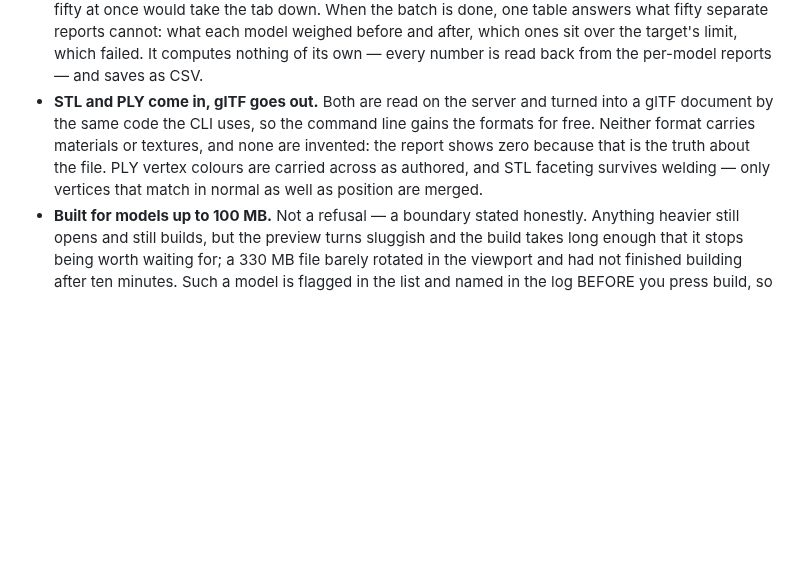
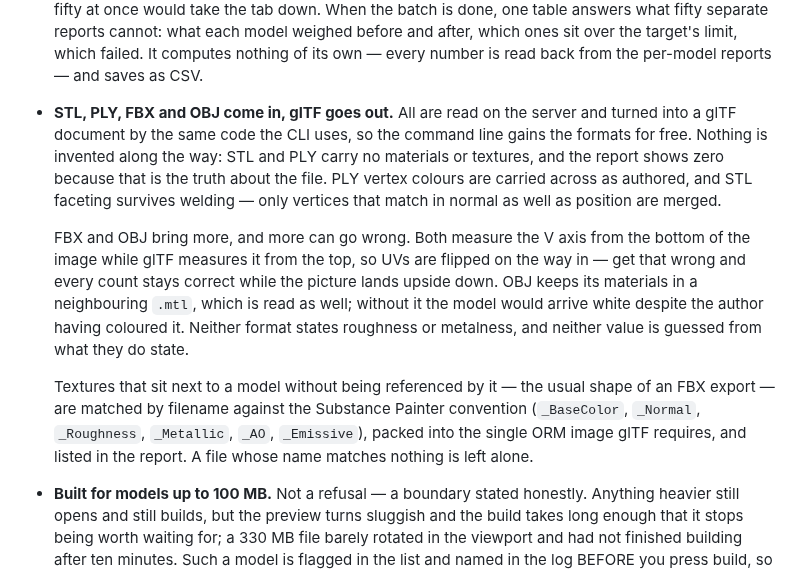
Before and after one commit to GlukerR/Tanyra3D, a Markdown page: README.md, the part around the change. Rendered like a GitHub page; blank space fills up the shorter version.

Commit message:
docs: приём FBX и OBJ записан там, где его ищут
README и ЧТО_УМЕЕТ.md знали про STL и PLY, но не про FBX (сделан 2026-08-22)
и OBJ (2026-08-23). Возможность есть, а в справке её нет — значит для
человека со стороны её нет вовсе.

Дописано и то, чего в этих форматах легко не заметить: переворот развёртки
(в FBX и OBJ отсчёт V снизу, в glTF сверху — ошибись, и все числа останутся
верными, а картинка ляжет вверх ногами), чтение соседнего `.mtl`, подбор
карт по имени файла и упаковка их в одну ORM, и новый вес модели — сумма
всей поставки.

Роадмап переписан отдельно («роадмап переписать надо»): он лежит под
.gitignore как внутренний документ и в этот коммит не входит.

Co-Authored-By: Claude Opus 5 <noreply@anthropic.com>

```diff
--- a/README.md
+++ b/README.md
@@ -452,12 +452,25 @@ The honest list of what the tool doesn't do, or doesn't do fully.
   model weighed before and after, which ones sit over the target's limit, which failed.
   It computes nothing of its own — every number is read back from the per-model reports —
   and saves as CSV.
-- **STL and PLY come in, glTF goes out.** Both are read on the server and turned into
-  a glTF document by the same code the CLI uses, so the command line gains the formats
-  for free. Neither format carries materials or textures, and none are invented: the
-  report shows zero because that is the truth about the file. PLY vertex colours are
-  carried across as authored, and STL faceting survives welding — only vertices that
+- **STL, PLY, FBX and OBJ come in, glTF goes out.** All are read on the server and turned
+  into a glTF document by the same code the CLI uses, so the command line gains the formats
+  for free. Nothing is invented along the way: STL and PLY carry no materials or textures,
+  and the report shows zero because that is the truth about the file. PLY vertex colours
+  are carried across as authored, and STL faceting survives welding — only vertices that
   match in normal as well as position are merged.
+
+  FBX and OBJ bring more, and more can go wrong. Both measure the V axis from the bottom
+  of the image while glTF measures it from the top, so UVs are flipped on the way in — get
+  that wrong and every count stays correct while the picture lands upside down. OBJ keeps
+  its materials in a neighbouring `.mtl`, which is read as well; without it the model would
+  arrive white despite the author having coloured it. Neither format states roughness or
+  metalness, and neither value is guessed from what they do state.
+
+  Textures that sit next to a model without being referenced by it — the usual shape of an
+  FBX export — are matched by filename against the Substance Painter convention
+  (`_BaseColor`, `_Normal`, `_Roughness`, `_Metallic`, `_AO`, `_Emissive`), packed into the
+  single ORM image glTF requires, and listed in the report. A file whose name matches
+  nothing is left alone.
 - **Built for models up to 100 MB.** Not a refusal — a boundary stated honestly. Anything
   heavier still opens and still builds, but the preview turns sluggish and the build takes
   long enough that it stops being worth waiting for; a 330 MB file barely rotated in the
```
Also changed, not shown: docs/ЧТО_УМЕЕТ.md (+4 -0 lines).
